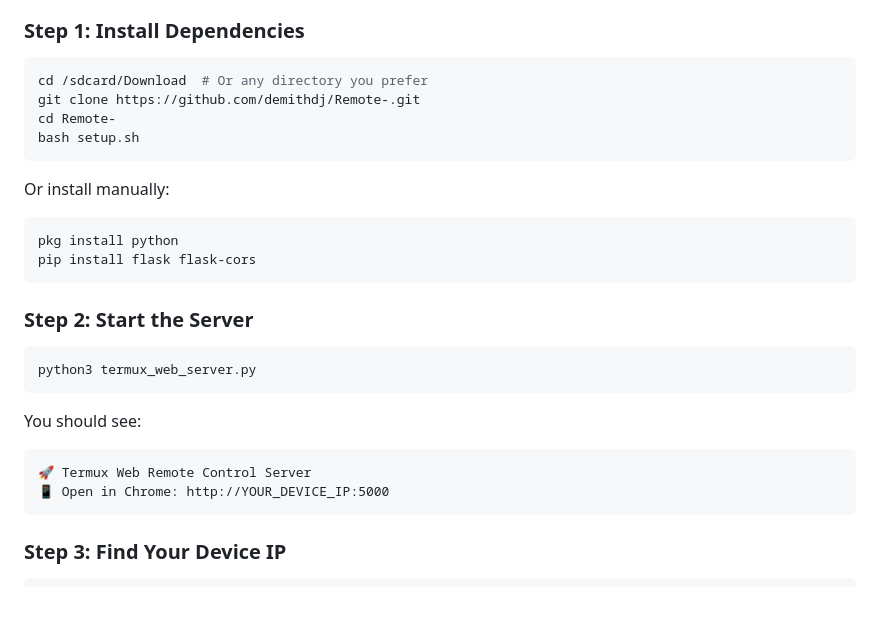
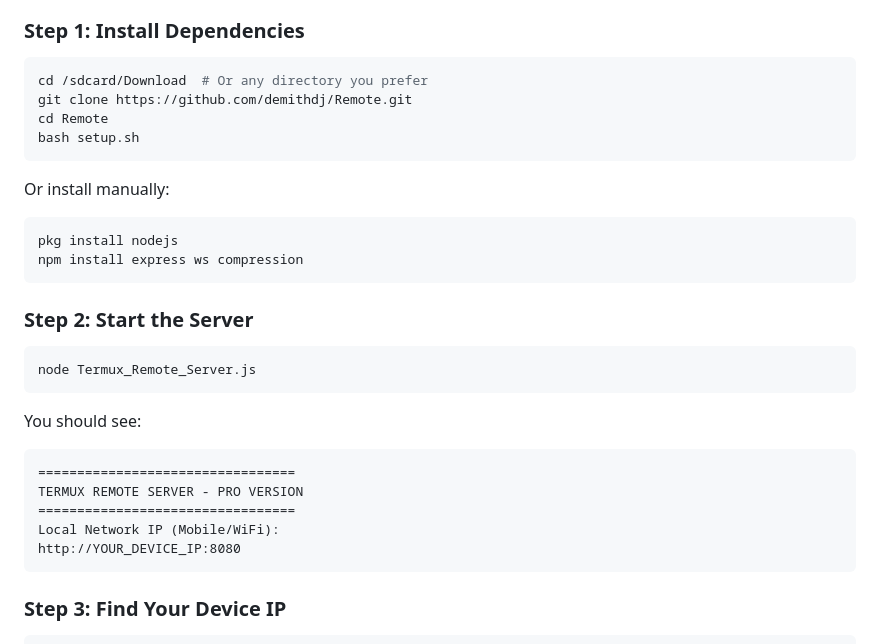
Before and after one commit to demithdj/Remote, a Markdown page: README.md, the part around one of its changes. Drawn GitHub-style; blank space fills up the shorter version.

````diff
--- a/README.md
+++ b/README.md
@@ -18,28 +18,31 @@ A powerful web-based remote control interface for Termux that runs directly in G
 
 ```bash
 cd /sdcard/Download  # Or any directory you prefer
-git clone https://github.com/demithdj/Remote-.git
-cd Remote-
+git clone https://github.com/demithdj/Remote.git
+cd Remote
 bash setup.sh
 ```
 
 Or install manually:
 
 ```bash
-pkg install python
-pip install flask flask-cors
+pkg install nodejs
+npm install express ws compression
 ```
 
 ### Step 2: Start the Server
 
 ```bash
-python3 termux_web_server.py
+node Termux_Remote_Server.js
 ```
 
 You should see:
 ```
-🚀 Termux Web Remote Control Server
-📱 Open in Chrome: http://YOUR_DEVICE_IP:5000
+=================================
+TERMUX REMOTE SERVER - PRO VERSION
+=================================
+Local Network IP (Mobile/WiFi):
+http://YOUR_DEVICE_IP:8080
 ```
 
 ### Step 3: Find Your Device IP
````
Also changed, not shown: other parts of README.md (+44 -54 lines).
